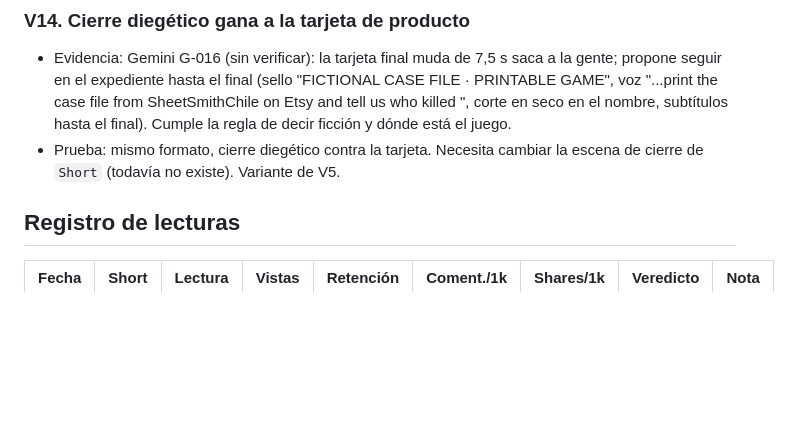
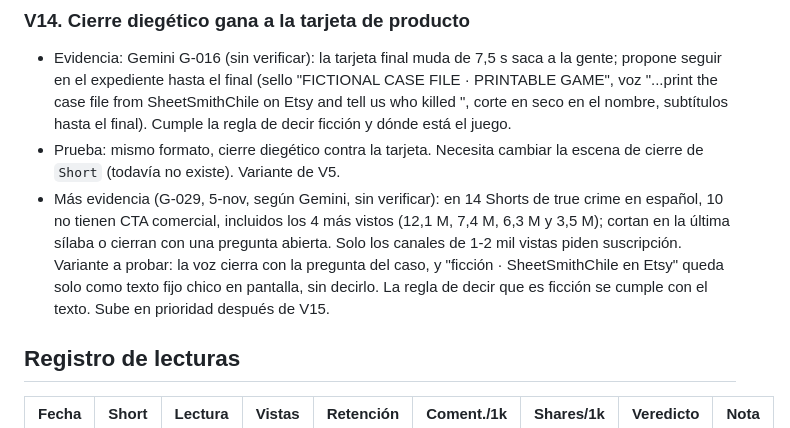
Before and after one commit to cdevidts/NLPAGE, a Markdown page: docs/viral/BITACORA.md, the part around the change. GitHub-like rendering; blank space fills up the shorter version.

Commit message:
G-029 (true crime en español) a patrones y V14
Co-Authored-By: Claude Opus 5.5 <noreply@anthropic.com>
Claude-Session: https://claude.ai/code/session_015QPz4BRJ7M2g617qboXHea

```diff
--- a/docs/viral/BITACORA.md
+++ b/docs/viral/BITACORA.md
@@ -103,6 +103,7 @@ DESCARTADA (2 perdidas) por hipótesis. Skill: `.claude/skills/shorts-viral-loop
 ### V14. Cierre diegético gana a la tarjeta de producto
 - Evidencia: Gemini G-016 (sin verificar): la tarjeta final muda de 7,5 s saca a la gente; propone seguir en el expediente hasta el final (sello "FICTIONAL CASE FILE · PRINTABLE GAME", voz "...print the case file from SheetSmithChile on Etsy and tell us who killed <nombre>", corte en seco en el nombre, subtítulos hasta el final). Cumple la regla de decir ficción y dónde está el juego.
 - Prueba: mismo formato, cierre diegético contra la tarjeta. Necesita cambiar la escena de cierre de `Short` (todavía no existe). Variante de V5.
+- Más evidencia (G-029, 5-nov, según Gemini, sin verificar): en 14 Shorts de true crime en español, 10 no tienen CTA comercial, incluidos los 4 más vistos (12,1 M, 7,4 M, 6,3 M y 3,5 M); cortan en la última sílaba o cierran con una pregunta abierta. Solo los canales de 1-2 mil vistas piden suscripción. Variante a probar: la voz cierra con la pregunta del caso, y "ficción · SheetSmithChile en Etsy" queda solo como texto fijo chico en pantalla, sin decirlo. La regla de decir que es ficción se cumple con el texto. Sube en prioridad después de V15.
 
 ## Registro de lecturas
 | Fecha | Short | Lectura | Vistas | Retención | Coment./1k | Shares/1k | Veredicto | Nota |
```
Also changed, not shown: 1 other file.
